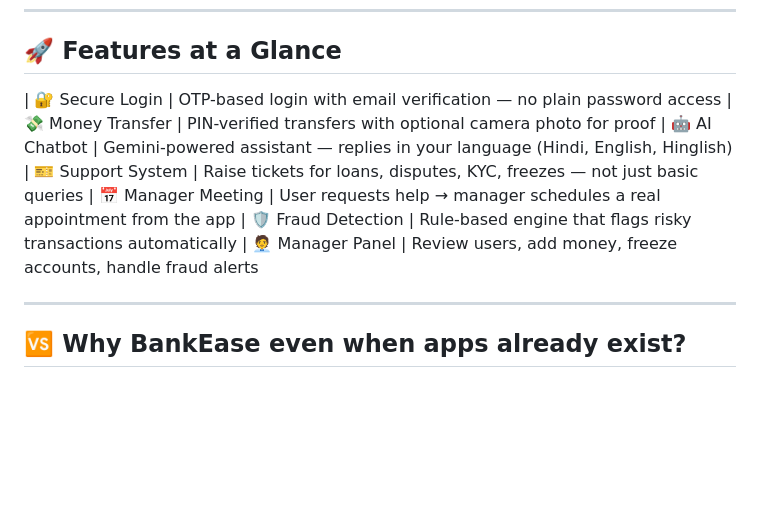
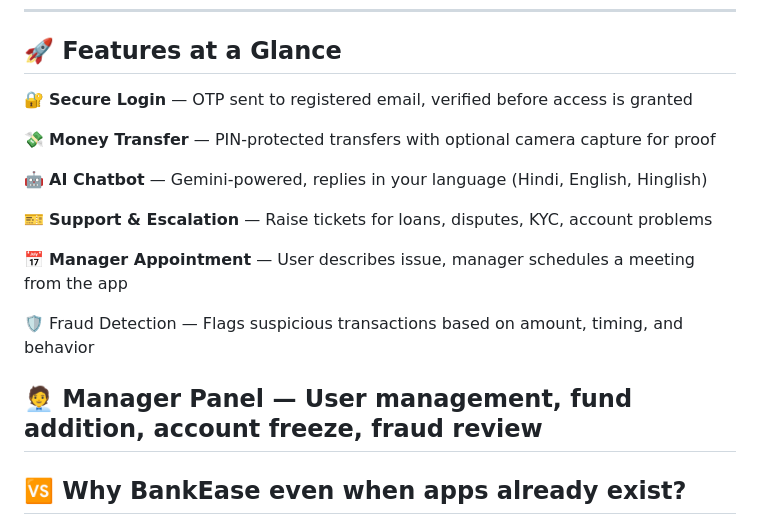
Before and after one commit to Sujeet-65/BankEase_AI, a Markdown page: README.md, the part around the change. Drawn GitHub-style; blank space fills up the shorter version.

```diff
--- a/README.md
+++ b/README.md
@@ -13,14 +13,19 @@ BankEase AI is a full-stack smart banking web application built to make daily ba
 
 ## 🚀 Features at a Glance
 
-| 🔐 Secure Login    | OTP-based login with email verification — no plain password access
-| 💸 Money Transfer  | PIN-verified transfers with optional camera photo for proof
-| 🤖 AI Chatbot      | Gemini-powered assistant — replies in your language (Hindi, English, Hinglish)
-| 🎫 Support System  | Raise tickets for loans, disputes, KYC, freezes — not just basic queries
-| 📅 Manager Meeting | User requests help → manager schedules a real appointment from the app
-| 🛡️ Fraud Detection | Rule-based engine that flags risky transactions automatically
-| 🧑‍💼 Manager Panel   | Review users, add money, freeze accounts, handle fraud alerts
+🔐 **Secure Login** — OTP sent to registered email, verified before access is granted
 
+💸 **Money Transfer** — PIN-protected transfers with optional camera capture for proof
+
+🤖 **AI Chatbot** — Gemini-powered, replies in your language (Hindi, English, Hinglish)
+
+🎫 **Support & Escalation** — Raise tickets for loans, disputes, KYC, account problems
+
+📅 **Manager Appointment** — User describes issue, manager schedules a meeting from the app
+
+🛡️ Fraud Detection — Flags suspicious transactions based on amount, timing, and behavior
+
+🧑‍💼 **Manager Panel** — User management, fund addition, account freeze, fraud review
 ---
 
 ## 🆚 Why BankEase even when apps already exist?
```
